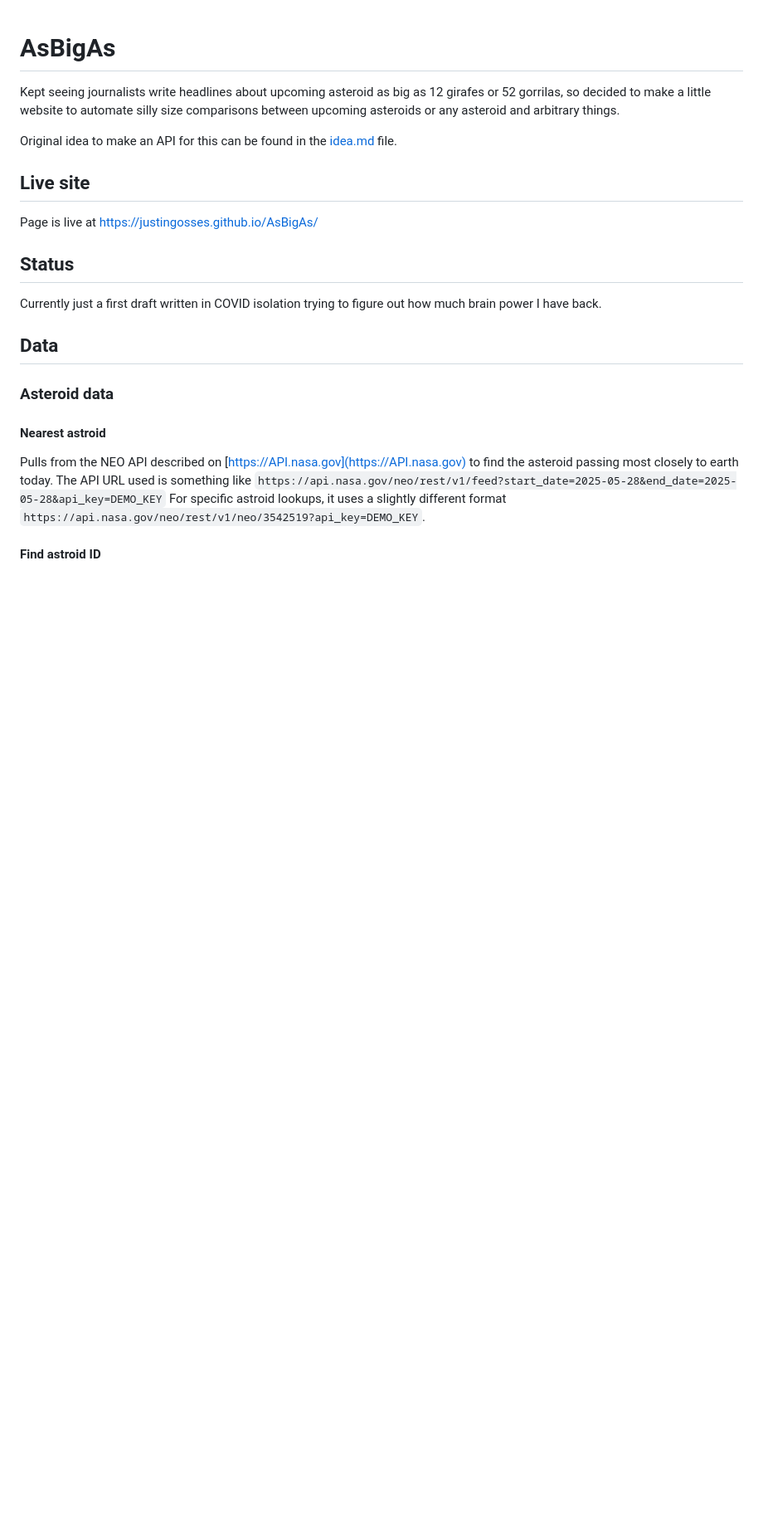
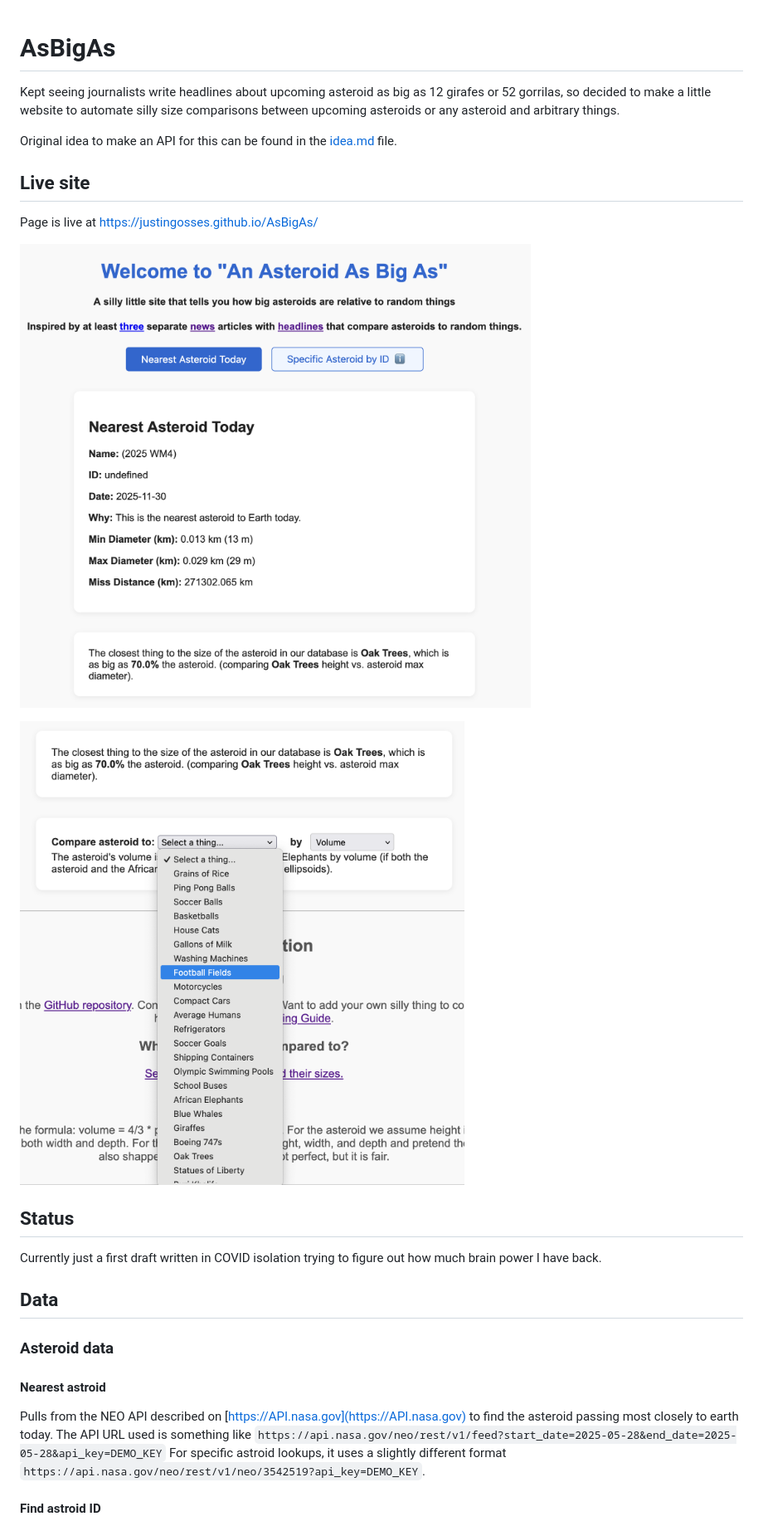
Before and after one commit to JustinGOSSES/AsBigAs, a Markdown page: README.md, the part around the change. Shown: that part at 83% size. GitHub-like rendering; pictures changed too: image-1.png (added), image.png (added); blank space fills up the shorter version.

Commit message:
added pictures

```diff
--- a/README.md
+++ b/README.md
@@ -12,6 +12,10 @@ in the [idea.md](./idea.md) file.
 ## Live site
 
 Page is live at https://justingosses.github.io/AsBigAs/
+
+![alt text](image.png)
+
+![alt text](image-1.png)
 
 ## Status
 
```
